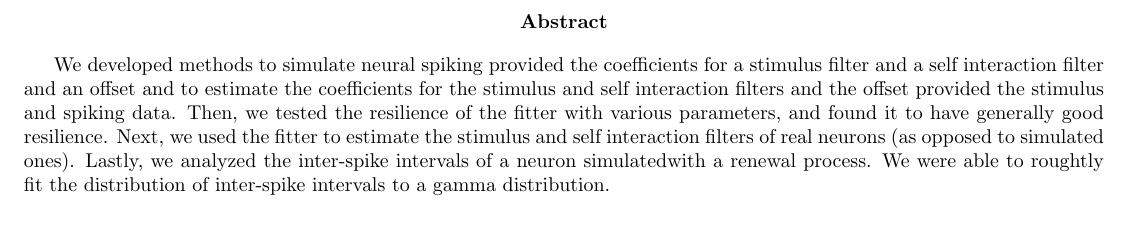
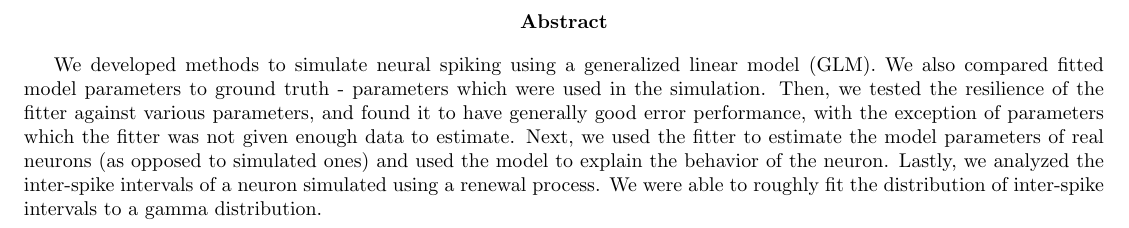
Before and after one commit to Kyle-Gagner/GLM_Project, a LaTeX paper (report.tex): part of page 2 of 9, cut so that both start at the same text. Compiled offline with pdfLaTeX.

Commit message:
edits to abstract

```diff
--- a/report.tex
+++ b/report.tex
@@ -13,12 +13,12 @@
 
 \begin{abstract}
 
-We developed methods to simulate neural spiking provided the coefficients for a stimulus filter and a self
-interaction filter and an offset and to estimate the coefficients for the stimulus and self interaction
-filters and the offset provided the stimulus and spiking data. Then, we tested the resilience of the fitter
-with various parameters, and found it to have generally good resilience. Next, we used the fitter to estimate
-the stimulus and self interaction filters of real neurons (as opposed to simulated ones). Lastly, we analyzed
-the inter-spike intervals of a neuron simulatedwith a renewal process. We were able to roughtly fit the
+We developed methods to simulate neural spiking using a generalized linear model (GLM). We also compared fitted model
+parameters to ground truth - parameters which were used in the simulation. Then, we tested the resilience of the fitter
+against various parameters, and found it to have generally good error performance, with the exception of parameters
+which the fitter was not given enough data to estimate. Next, we used the fitter to estimate the model parameters of
+real neurons (as opposed to simulated ones) and used the model to explain the behavior of the neuron. Lastly, we
+analyzed the inter-spike intervals of a neuron simulated using a renewal process. We were able to roughly fit the
 distribution of inter-spike intervals to a gamma distribution.
 
 \end{abstract}
```
